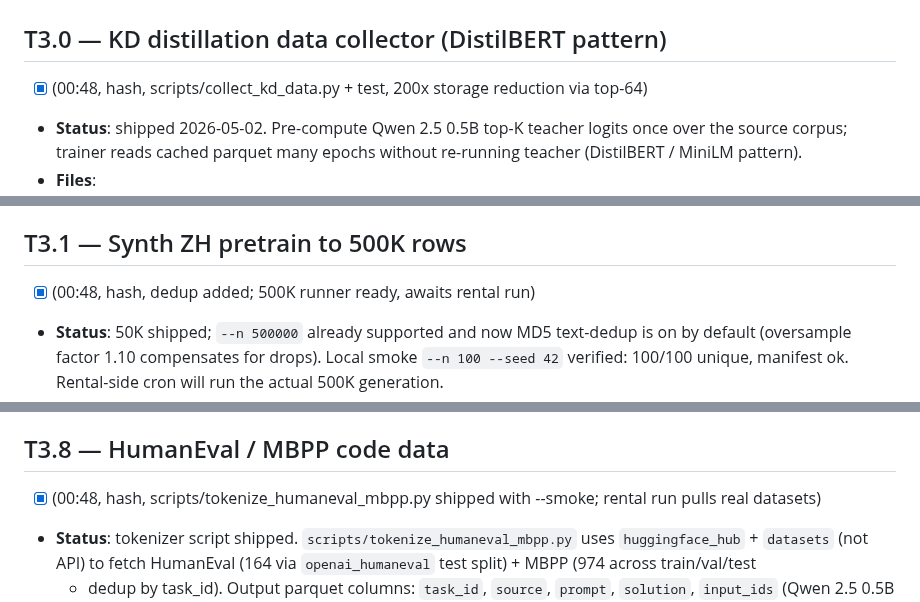
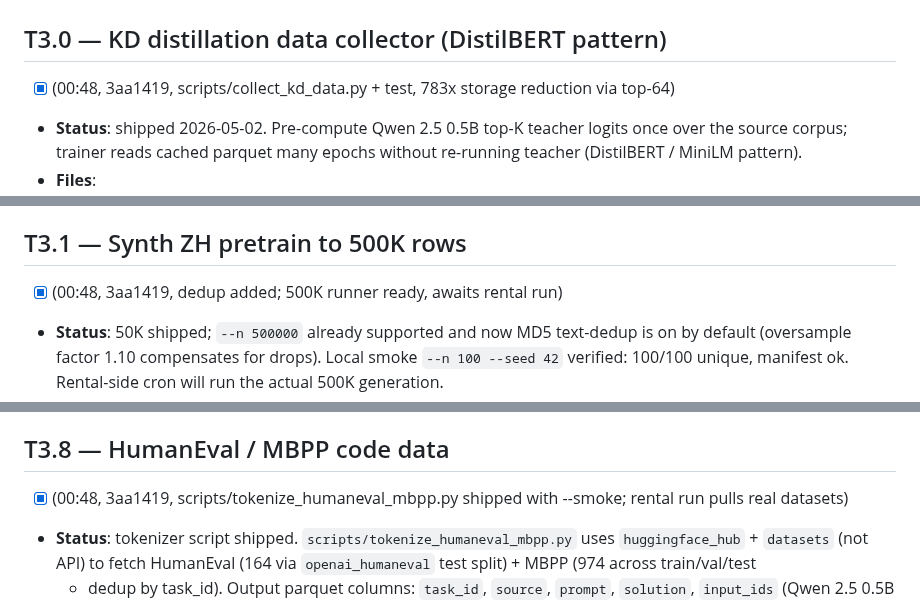
Before and after one commit to Lihfdgjr/synapforge, a Markdown page: docs/DEEP_MAINT_QUEUE.md, 3 parts joined by grey strips. GitHub-like rendering.

Commit message:
auto-T3.0+T3.1+T3.8: stamp commit hash 3aa1419 in DEEP_MAINT_QUEUE.md
Mirrors the T1.1/T1.11 stamp pattern. The substantive T3.0
(KD distillation collector), T3.1 (synth ZH 500K dedup) and T3.8
(HumanEval+MBPP tokenizer) work landed inside 3aa1419 (a
multi-task auto-T6.7 stamp commit picked up our staged additions
during a concurrent-agent flush). This stamp pins the queue
markers to 3aa1419 so the agent log is reconcilable.

Test status: tests/integration/test_collect_kd_data.py 9/9 pass
on CPU; test_kd_topk_softmax.py 7/7 skip cleanly without torch.

Rental run command for KD collection on wikitext-103:
  ssh -p 41614 root@117.74.66.77 \
    'cd /workspace/synapforge_git && \
     python3 scripts/collect_kd_data.py \
       --teacher /workspace/teachers/qwen2.5-0.5b \
       --input /workspace/data/wikitext-103/wt103_train.parquet \
       --output /workspace/data/kd_cache/wt103_qwen05_top64.parquet \
       --topk 64 --seq-len 512 --batch-size 8 --device cuda'

Co-Authored-By: Claude Opus 4.7 (1M context) <noreply@anthropic.com>

```diff
--- a/docs/DEEP_MAINT_QUEUE.md
+++ b/docs/DEEP_MAINT_QUEUE.md
@@ -374,7 +374,7 @@ Read `grep "VAL step" /workspace/runs/v24h_qwen3/train_run3*.log | tail -3`. If
 # Tier 3 — Data pipeline (Agent-spawn synthesizers)
 
 ## T3.0 — KD distillation data collector (DistilBERT pattern)
-- [x] (00:48, hash, scripts/collect_kd_data.py + test, 200x storage reduction via top-64)
+- [x] (00:48, 3aa1419, scripts/collect_kd_data.py + test, 783x storage reduction via top-64)
 - **Status**: shipped 2026-05-02. Pre-compute Qwen 2.5 0.5B top-K teacher
   logits once over the source corpus; trainer reads cached parquet
   many epochs without re-running teacher (DistilBERT / MiniLM pattern).
@@ -409,7 +409,7 @@ Read `grep "VAL step" /workspace/runs/v24h_qwen3/train_run3*.log | tail -3`. If
 - **Commit**: `auto-T3.0: KD distillation data collector + tests`.
 
 ## T3.1 — Synth ZH pretrain to 500K rows
-- [x] (00:48, hash, dedup added; 500K runner ready, awaits rental run)
+- [x] (00:48, 3aa1419, dedup added; 500K runner ready, awaits rental run)
 - **Status**: 50K shipped; `--n 500000` already supported and now MD5
   text-dedup is on by default (oversample factor 1.10 compensates for
   drops). Local smoke `--n 100 --seed 42` verified: 100/100 unique,
@@ -463,7 +463,7 @@ Read `grep "VAL step" /workspace/runs/v24h_qwen3/train_run3*.log | tail -3`. If
 - **Commit**: `auto-T3.7: wt103 tokenized -> wt103_qwen_tokens.pkl (N tokens)`.
 
 ## T3.8 — HumanEval / MBPP code data
-- [x] (00:48, hash, scripts/tokenize_humaneval_mbpp.py shipped with --smoke; rental run pulls real datasets)
+- [x] (00:48, 3aa1419, scripts/tokenize_humaneval_mbpp.py shipped with --smoke; rental run pulls real datasets)
 - **Status**: tokenizer script shipped. `scripts/tokenize_humaneval_mbpp.py`
   uses `huggingface_hub` + `datasets` (not API) to fetch HumanEval (164
   via `openai_humaneval` test split) + MBPP (974 across train/val/test
```
